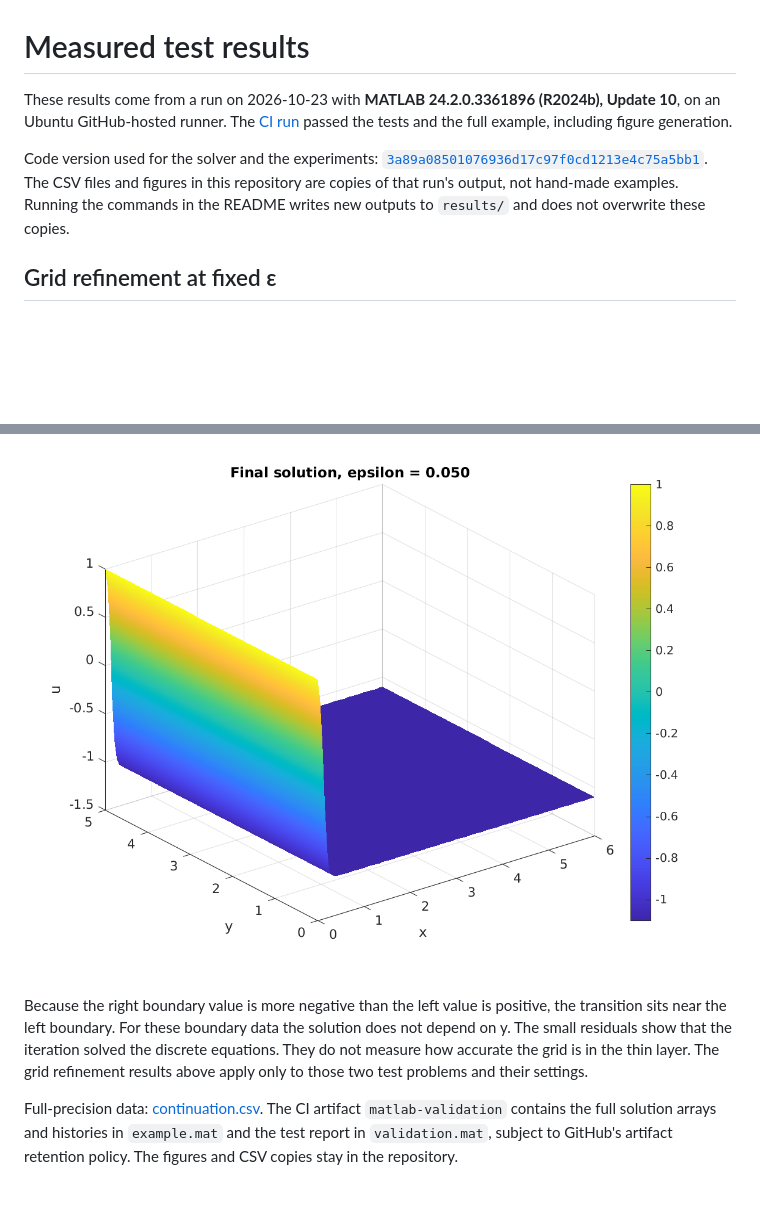
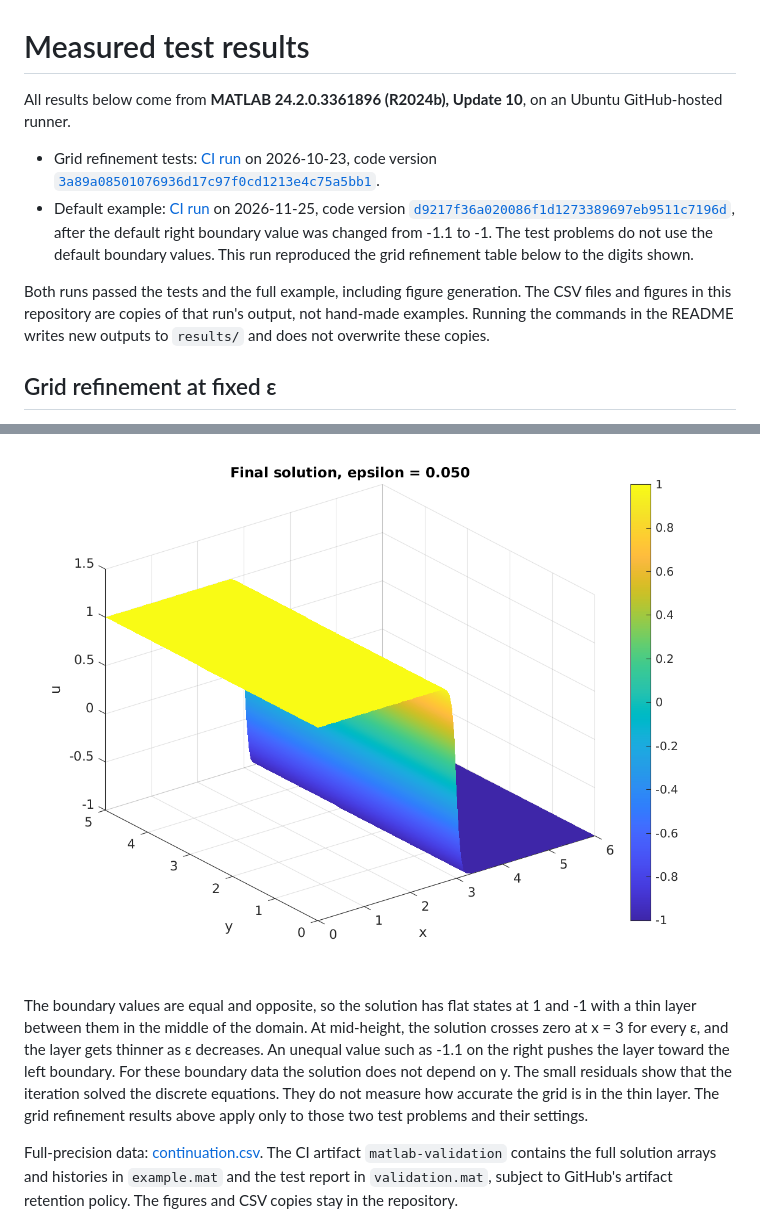
Before and after one commit to dchwu2003/Non-linear-PDE-solver, a Markdown page: docs/validation.md, 2 parts joined by grey strips. GitHub-like rendering; pictures changed too: docs/figures/solution.png; blank space fills up the shorter version.

```diff
--- a/docs/validation.md
+++ b/docs/validation.md
@@ -1,8 +1,11 @@
 # Measured test results
 
-These results come from a run on 2026-10-23 with **MATLAB 24.2.0.3361896 (R2024b), Update 10**, on an Ubuntu GitHub-hosted runner. The [CI run](https://github.com/dchwu2003/Non-linear-PDE-solver/actions/runs/40029637502) passed the tests and the full example, including figure generation.
+All results below come from **MATLAB 24.2.0.3361896 (R2024b), Update 10**, on an Ubuntu GitHub-hosted runner.
 
-Code version used for the solver and the experiments: [`3a89a08501076936d17c97f0cd1213e4c75a5bb1`](https://github.com/dchwu2003/Non-linear-PDE-solver/commit/3a89a08501076936d17c97f0cd1213e4c75a5bb1). The CSV files and figures in this repository are copies of that run's output, not hand-made examples. Running the commands in the README writes new outputs to `results/` and does not overwrite these copies.
+- Grid refinement tests: [CI run](https://github.com/dchwu2003/Non-linear-PDE-solver/actions/runs/40029637502) on 2026-10-23, code version [`3a89a08501076936d17c97f0cd1213e4c75a5bb1`](https://github.com/dchwu2003/Non-linear-PDE-solver/commit/3a89a08501076936d17c97f0cd1213e4c75a5bb1).
+- Default example: [CI run](https://github.com/dchwu2003/Non-linear-PDE-solver/actions/runs/45551286221) on 2026-11-25, code version [`d9217f36a020086f1d1273389697eb9511c7196d`](https://github.com/dchwu2003/Non-linear-PDE-solver/commit/d9217f36a020086f1d1273389697eb9511c7196d), after the default right boundary value was changed from -1.1 to -1. The test problems do not use the default boundary values. This run reproduced the grid refinement table below to the digits shown.
+
+Both runs passed the tests and the full example, including figure generation. The CSV files and figures in this repository are copies of that run's output, not hand-made examples. Running the commands in the README writes new outputs to `results/` and does not overwrite these copies.
 
 ## Grid refinement at fixed ε
 
@@ -42,7 +45,7 @@ At the first ε, the residual stays nearly flat for a long time before it drops.
 
 ![Final solution surface](figures/solution.png)
 
-Because the right boundary value is more negative than the left value is positive, the transition sits near the left boundary. For these boundary data the solution does not depend on y. The small residuals show that the iteration solved the discrete equations. They do not measure how accurate the grid is in the thin layer. The grid refinement results above apply only to those two test problems and their settings.
+The boundary values are equal and opposite, so the solution has flat states at 1 and -1 with a thin layer between them in the middle of the domain. At mid-height, the solution crosses zero at x = 3 for every ε, and the layer gets thinner as ε decreases. An unequal value such as -1.1 on the right pushes the layer toward the left boundary. For these boundary data the solution does not depend on y. The small residuals show that the iteration solved the discrete equations. They do not measure how accurate the grid is in the thin layer. The grid refinement results above apply only to those two test problems and their settings.
 
 Full-precision data: [continuation.csv](data/continuation.csv). The CI artifact `matlab-validation` contains the full solution arrays and histories in `example.mat` and the test report in `validation.mat`, subject to GitHub's artifact retention policy. The figures and CSV copies stay in the repository.
 
```
Also changed, not shown: other parts of docs/validation.md (+8 -8 lines), README.md (+3 -3 lines), docs/figures/profiles.png, docs/figures/residuals.png, 1 other file.
